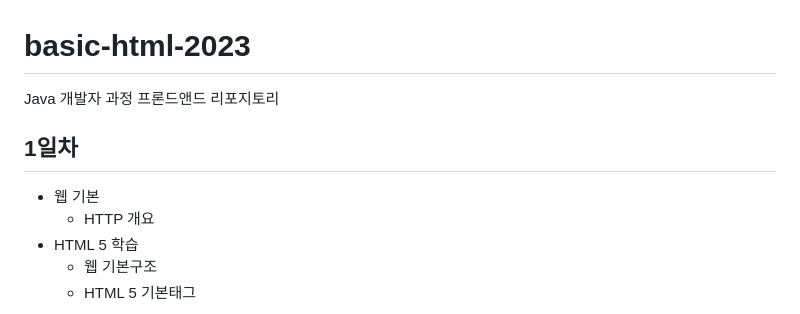
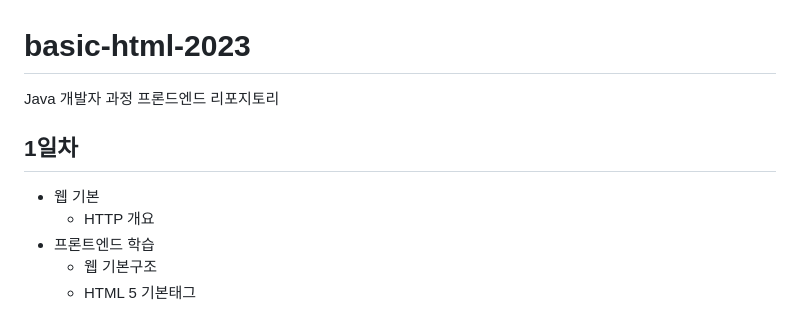
Before and after one commit to kwlgus/basic-html-2023, a Markdown page: README.md, the part around the change printed below. Drawn GitHub-style.

```diff
--- a/README.md
+++ b/README.md
@@ -1,10 +1,10 @@
 # basic-html-2023
-Java 개발자 과정 프론드앤드 리포지토리
+Java 개발자 과정 프론드엔드 리포지토리
 
 ## 1일차
 - 웹 기본
     - HTTP 개요
-- HTML 5 학습
+- 프론트엔드 학습
     - 웹 기본구조
     - HTML 5 기본태그
 
```
Also changed, not shown: other parts of README.md (+19 -2 lines), image/gallery01.png (added), 2 other files.
